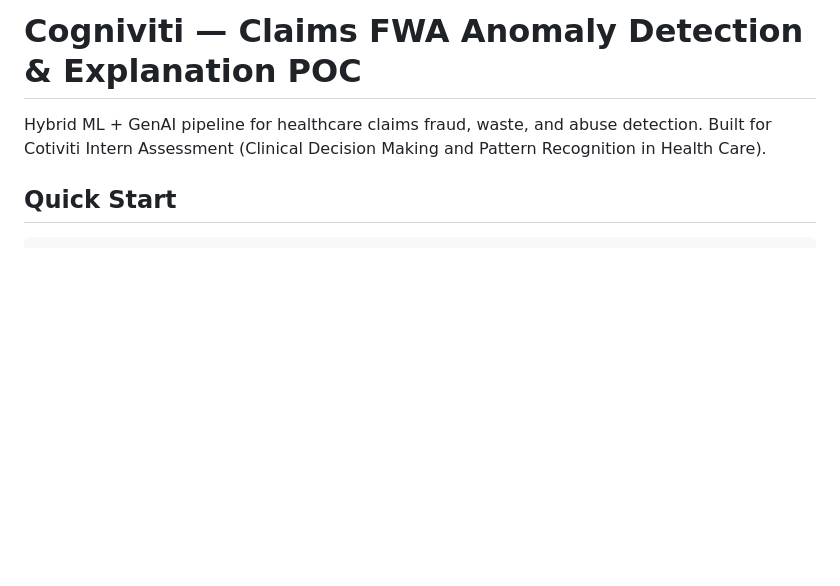
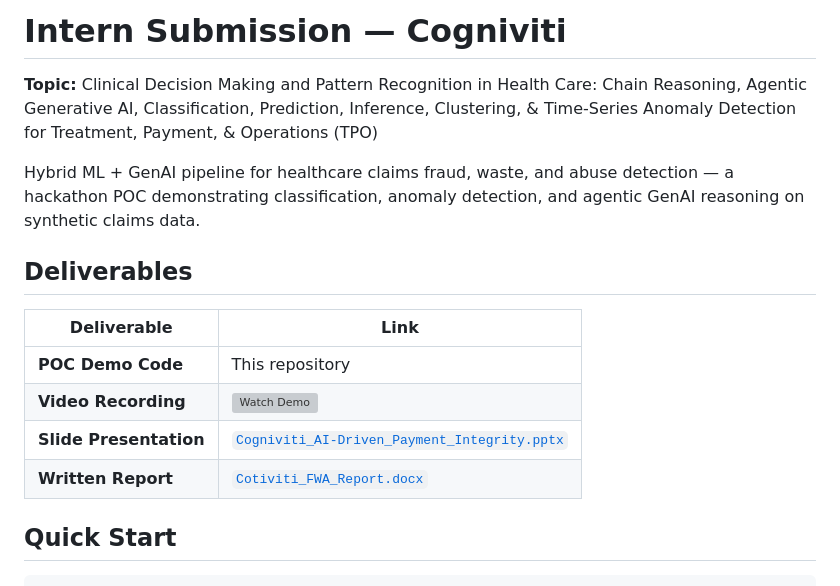
Before and after one commit to sudip-manchare/cogniviti, a Markdown page: README.md, the part around the change. Rendered like a GitHub page; blank space fills up the shorter version; grey boxes are pictures that could not be loaded.

```diff
--- a/README.md
+++ b/README.md
@@ -1,6 +1,17 @@
-# Cogniviti — Claims FWA Anomaly Detection & Explanation POC
+# Intern Submission — Cogniviti
 
-Hybrid ML + GenAI pipeline for healthcare claims fraud, waste, and abuse detection. Built for Cotiviti Intern Assessment (Clinical Decision Making and Pattern Recognition in Health Care).
+**Topic:** Clinical Decision Making and Pattern Recognition in Health Care: Chain Reasoning, Agentic Generative AI, Classification, Prediction, Inference, Clustering, & Time-Series Anomaly Detection for Treatment, Payment, & Operations (TPO)
+
+Hybrid ML + GenAI pipeline for healthcare claims fraud, waste, and abuse detection — a hackathon POC demonstrating classification, anomaly detection, and agentic GenAI reasoning on synthetic claims data.
+
+## Deliverables
+
+| Deliverable | Link |
+|-------------|------|
+| **POC Demo Code** | This repository |
+| **Video Recording** | [![Watch Demo](https://img.youtube.com/vi/8l6WAxyj4Kc/0.jpg)](https://youtu.be/8l6WAxyj4Kc) |
+| **Slide Presentation** | [`Cogniviti_AI-Driven_Payment_Integrity.pptx`](./Cogniviti_AI-Driven_Payment_Integrity.pptx) |
+| **Written Report** | [`Cotiviti_FWA_Report.docx`](./Cotiviti_FWA_Report.docx) |
 
 ## Quick Start
 
```
